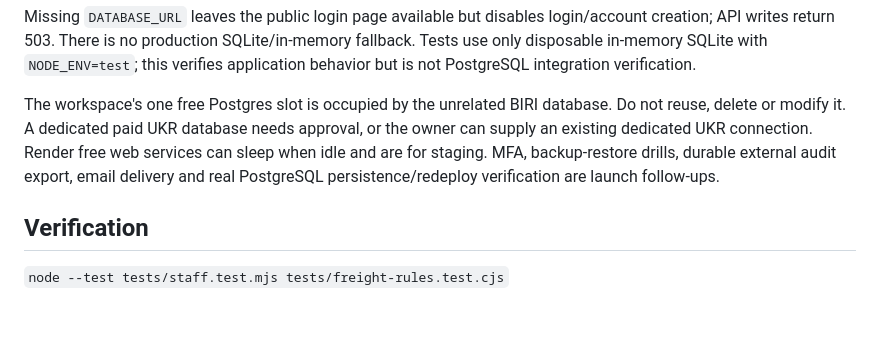
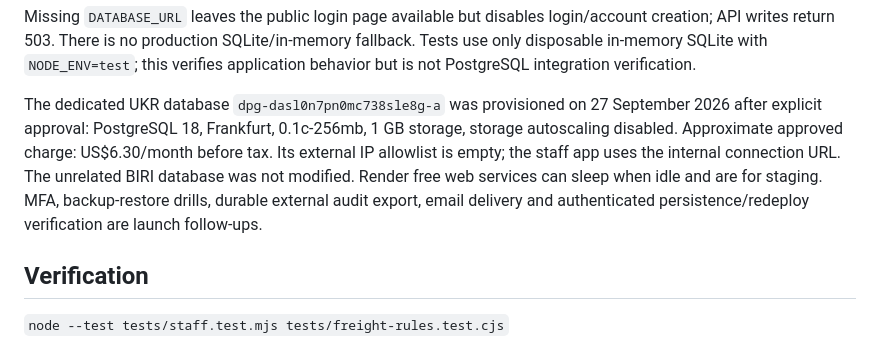
Before and after one commit to BIRI-GROUP/UKR-Shipping, a Markdown page: docs/product/STAFF-PLATFORM.md, the part around the change. GitHub-like rendering; blank space fills up the shorter version.

Commit message:
Record dedicated UKR database activation and owner onboarding

```diff
--- a/docs/product/STAFF-PLATFORM.md
+++ b/docs/product/STAFF-PLATFORM.md
@@ -64,7 +64,7 @@ Passwords use scrypt (N=32768, r=8, p=3, 16-byte random salt, 64-byte output). O
 
 Missing `DATABASE_URL` leaves the public login page available but disables login/account creation; API writes return 503. There is no production SQLite/in-memory fallback. Tests use only disposable in-memory SQLite with `NODE_ENV=test`; this verifies application behavior but is not PostgreSQL integration verification.
 
-The workspace's one free Postgres slot is occupied by the unrelated BIRI database. Do not reuse, delete or modify it. A dedicated paid UKR database needs approval, or the owner can supply an existing dedicated UKR connection. Render free web services can sleep when idle and are for staging. MFA, backup-restore drills, durable external audit export, email delivery and real PostgreSQL persistence/redeploy verification are launch follow-ups.
+The dedicated UKR database `dpg-dasl0n7pn0mc738sle8g-a` was provisioned on 27 September 2026 after explicit approval: PostgreSQL 18, Frankfurt, 0.1c-256mb, 1 GB storage, storage autoscaling disabled. Approximate approved charge: US$6.30/month before tax. Its external IP allowlist is empty; the staff app uses the internal connection URL. The unrelated BIRI database was not modified. Render free web services can sleep when idle and are for staging. MFA, backup-restore drills, durable external audit export, email delivery and authenticated persistence/redeploy verification are launch follow-ups.
 
 ## Verification
 
```
